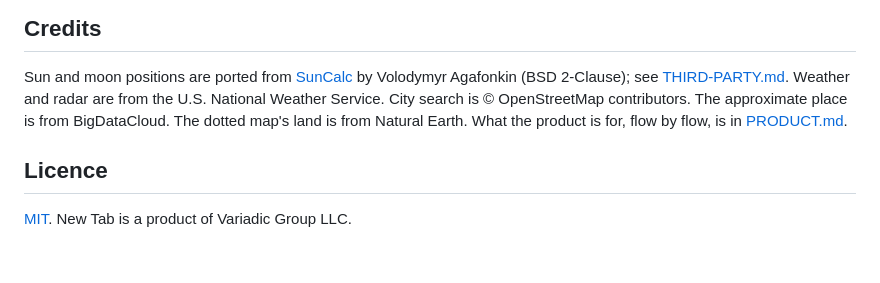
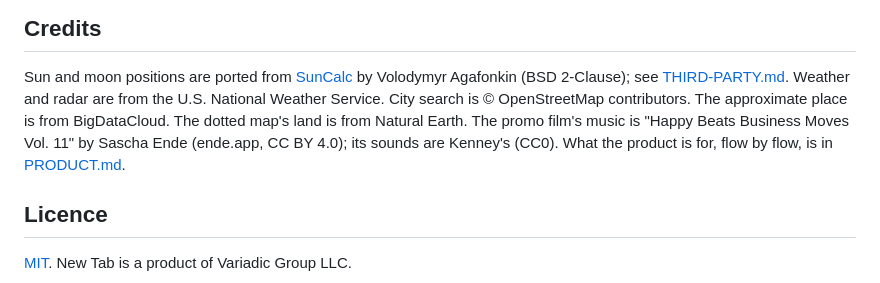
Before and after one commit to variadic-group/newtab, a Markdown page: README.md, the part around the change. GitHub-like rendering; blank space fills up the shorter version.

```diff
--- a/README.md
+++ b/README.md
@@ -112,7 +112,7 @@ request stubbed.
 Sun and moon positions are ported from [SunCalc](https://github.com/mourner/suncalc) by
 Volodymyr Agafonkin (BSD 2-Clause); see [THIRD-PARTY.md](extension/THIRD-PARTY.md). Weather and
 radar are from the U.S. National Weather Service. City search is © OpenStreetMap contributors.
-The approximate place is from BigDataCloud. The dotted map's land is from Natural Earth. What the product is for, flow by flow, is in
+The approximate place is from BigDataCloud. The dotted map's land is from Natural Earth. The promo film's music is "Happy Beats Business Moves Vol. 11" by Sascha Ende (ende.app, CC BY 4.0); its sounds are Kenney's (CC0). What the product is for, flow by flow, is in
 [PRODUCT.md](PRODUCT.md).
 
 ## Licence
```
Also changed, not shown: store/listing.md (+2 -0 lines), store/media/promo-film-thumbnail.jpg (added), store/media/raw/short.png (added), store/media/raw/space.png (added), store/media/raw/start.png (added), store/media/raw/today.png (added), store/media/raw/tools.png (added), 12 other files.
